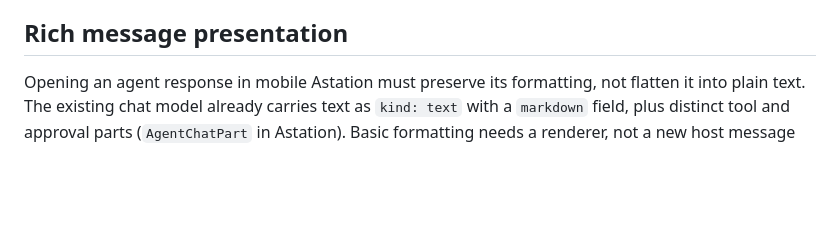
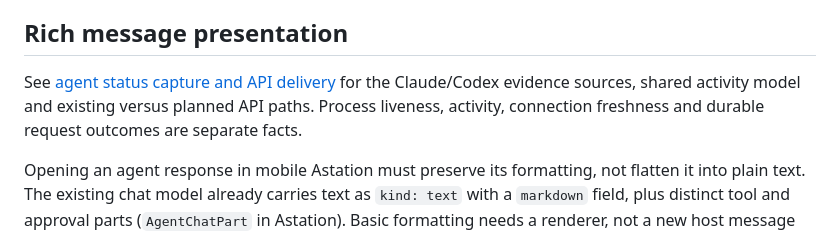
Before and after one commit to Agora-Build/Astation, a Markdown page: designs/protocol/remote-agent-api.md, the part around the change. Rendered like a GitHub page; blank space fills up the shorter version.

Commit message:
docs: explain agent status capture and API delivery
🤖 Built with SMT <smt@agora.build>

```diff
--- a/designs/protocol/remote-agent-api.md
+++ b/designs/protocol/remote-agent-api.md
@@ -164,6 +164,11 @@ An ephemeral client can disconnect after bounded delivery/receipt recovery.
 
 ## Rich message presentation
 
+See [agent status capture and API delivery](agent-status-api.md) for the
+Claude/Codex evidence sources, shared activity model and existing versus
+planned API paths. Process liveness, activity, connection freshness and
+durable request outcomes are separate facts.
+
 Opening an agent response in mobile Astation must preserve its formatting,
 not flatten it into plain text. The existing chat model already carries text
 as `kind: text` with a `markdown` field, plus distinct tool and approval parts
```
Also changed, not shown: designs/protocol/agent-status-api.md (added, +268 -0 lines).
